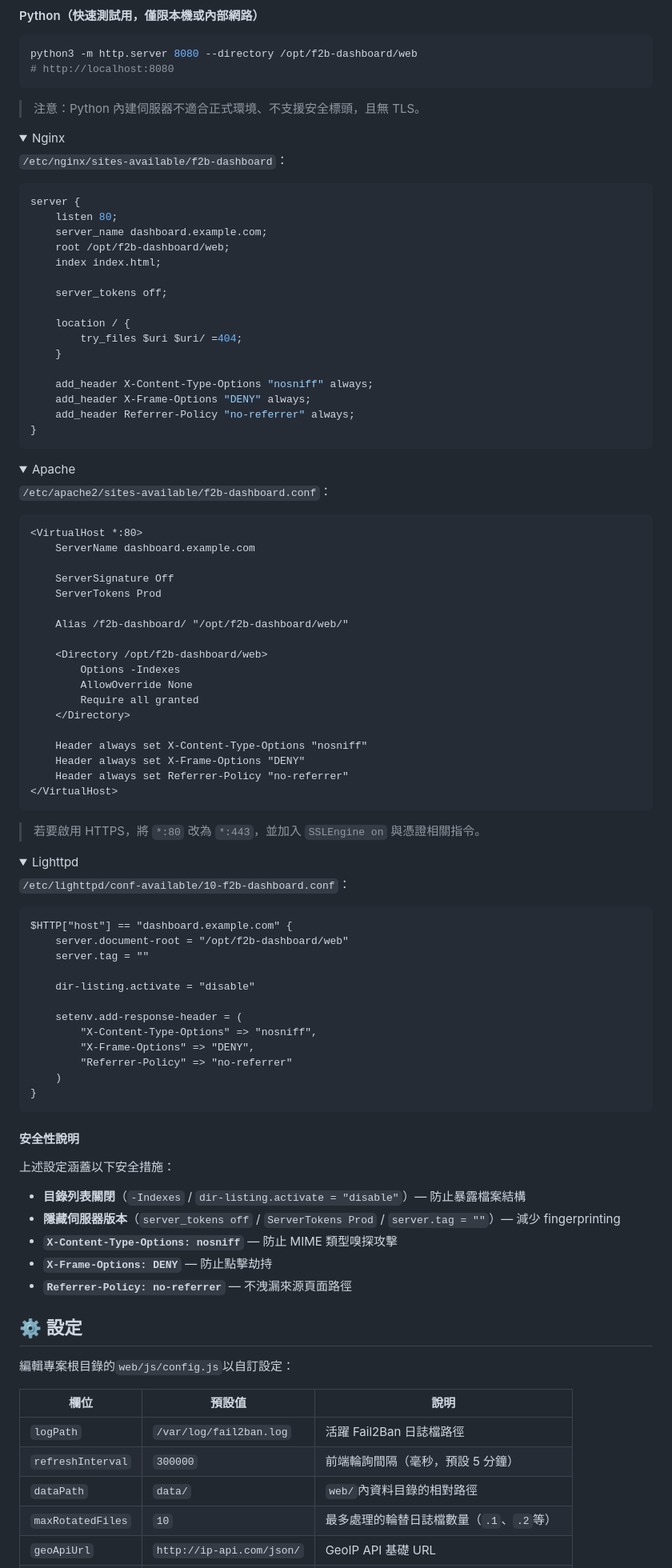
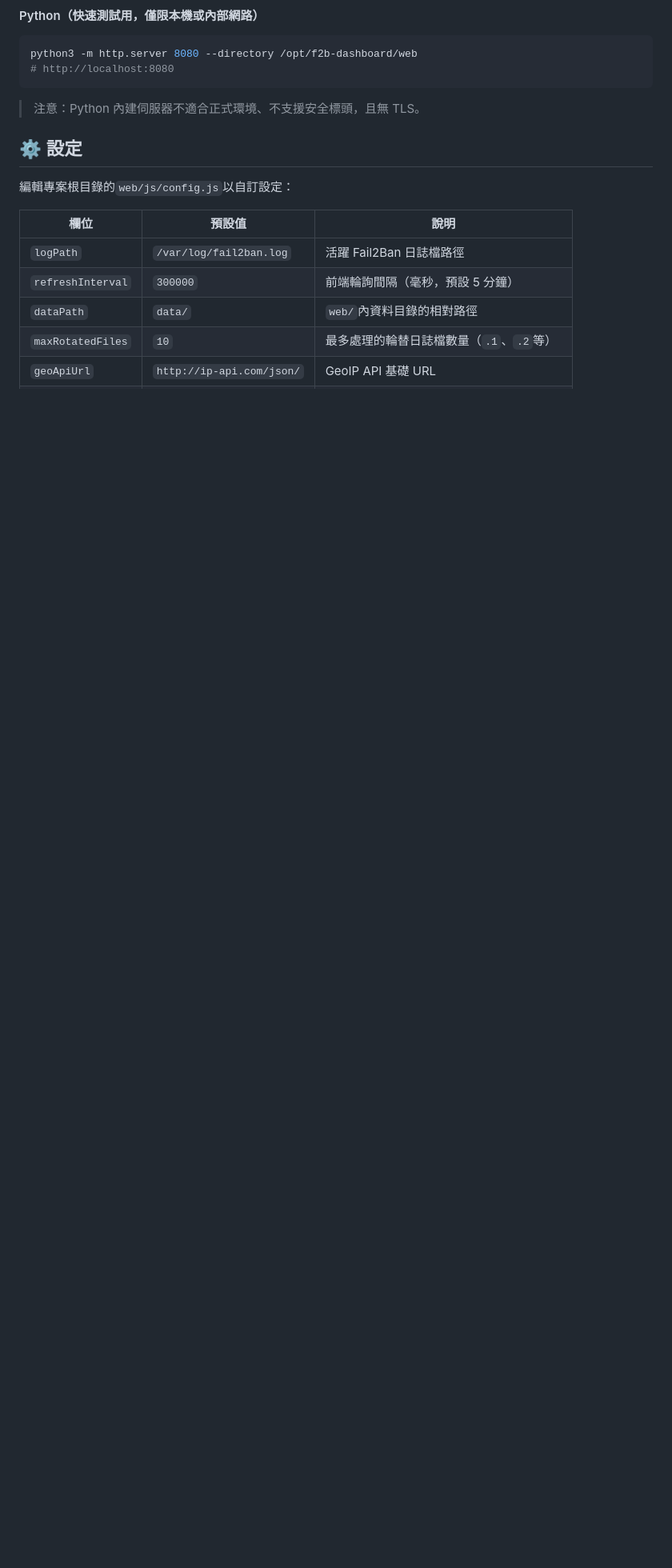
Before and after one commit to a-lang/f2b-dashboard, a Markdown page: README.md, the part around the change. Shown at 80% size. Drawn GitHub-style; folded sections open; blank space fills up the shorter version.

````diff
--- a/README.md
+++ b/README.md
@@ -154,94 +154,6 @@ python3 -m http.server 8080 --directory /opt/f2b-dashboard/web
 
 > 注意：Python 內建伺服器不適合正式環境、不支援安全標頭，且無 TLS。
 
-<details>
-<summary>Nginx</summary>
-
-`/etc/nginx/sites-available/f2b-dashboard`：
-
-```nginx
-server {
-    listen 80;
-    server_name dashboard.example.com;
-    root /opt/f2b-dashboard/web;
-    index index.html;
-
-    server_tokens off;
-
-    location / {
-        try_files $uri $uri/ =404;
-    }
-
-    add_header X-Content-Type-Options "nosniff" always;
-    add_header X-Frame-Options "DENY" always;
-    add_header Referrer-Policy "no-referrer" always;
-}
-```
-
-</details>
-
-<details>
-<summary>Apache</summary>
-
-`/etc/apache2/sites-available/f2b-dashboard.conf`：
-
-```apache
-<VirtualHost *:80>
-    ServerName dashboard.example.com
-
-    ServerSignature Off
-    ServerTokens Prod
-
-    Alias /f2b-dashboard/ "/opt/f2b-dashboard/web/"
-
-    <Directory /opt/f2b-dashboard/web>
-        Options -Indexes
-        AllowOverride None
-        Require all granted
-    </Directory>
-
-    Header always set X-Content-Type-Options "nosniff"
-    Header always set X-Frame-Options "DENY"
-    Header always set Referrer-Policy "no-referrer"
-</VirtualHost>
-```
-
-> 若要啟用 HTTPS，將 `*:80` 改為 `*:443`，並加入 `SSLEngine on` 與憑證相關指令。
-
-</details>
-
-<details>
-<summary>Lighttpd</summary>
-
-`/etc/lighttpd/conf-available/10-f2b-dashboard.conf`：
-
-```lighttpd
-$HTTP["host"] == "dashboard.example.com" {
-    server.document-root = "/opt/f2b-dashboard/web"
-    server.tag = ""
-
-    dir-listing.activate = "disable"
-
-    setenv.add-response-header = (
-        "X-Content-Type-Options" => "nosniff",
-        "X-Frame-Options" => "DENY",
-        "Referrer-Policy" => "no-referrer"
-    )
-}
-```
-
-</details>
-
-#### 安全性說明
-
-上述設定涵蓋以下安全措施：
-
-- **目錄列表關閉**（`-Indexes` / `dir-listing.activate = "disable"`）— 防止暴露檔案結構
-- **隱藏伺服器版本**（`server_tokens off` / `ServerTokens Prod` / `server.tag = ""`）— 減少 fingerprinting
-- **`X-Content-Type-Options: nosniff`** — 防止 MIME 類型嗅探攻擊
-- **`X-Frame-Options: DENY`** — 防止點擊劫持
-- **`Referrer-Policy: no-referrer`** — 不洩漏來源頁面路徑
-
 ## ⚙️ 設定
 
 編輯專案根目錄的`web/js/config.js`以自訂設定：
````
Also changed, not shown: README.en.md (+0 -88 lines).
